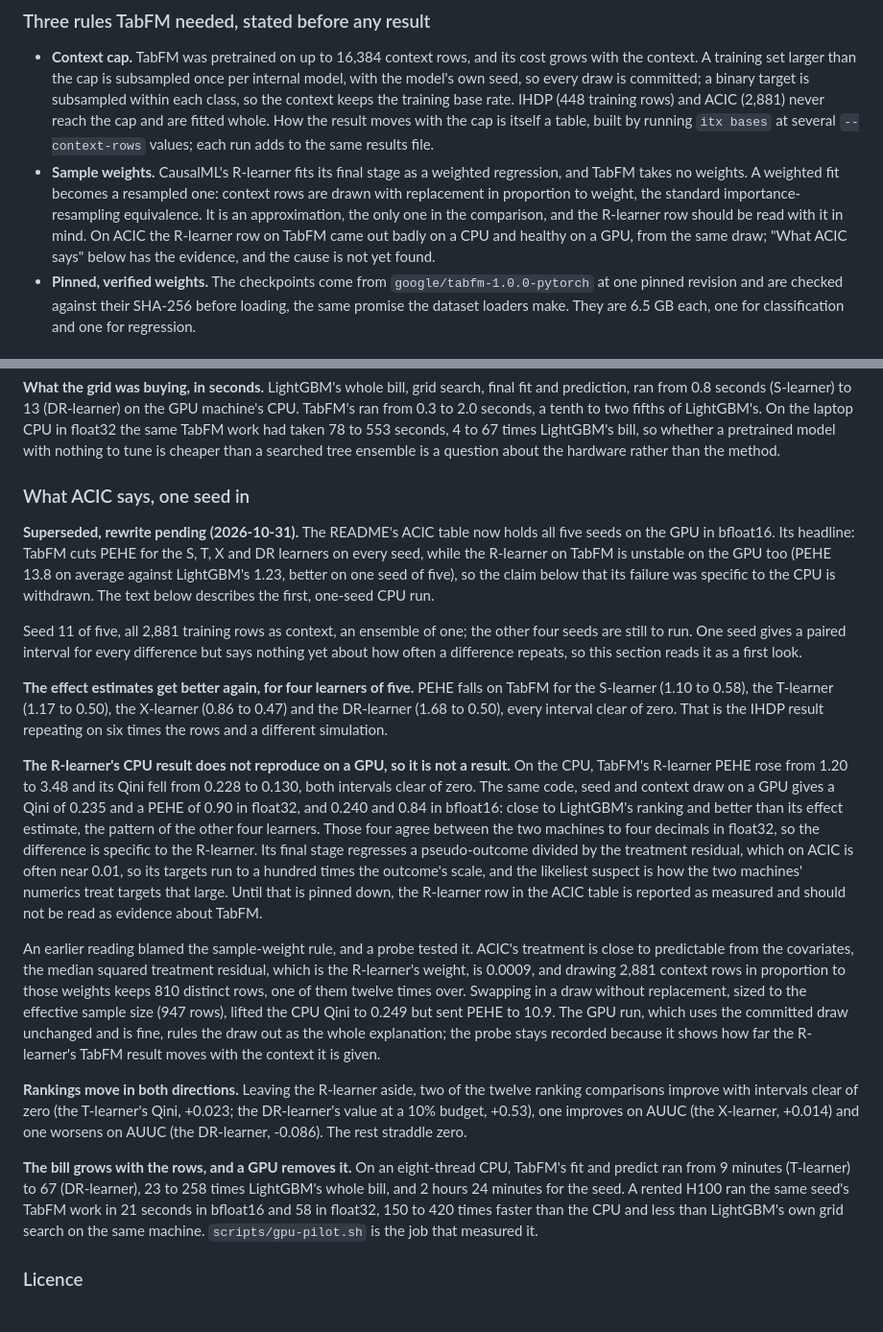
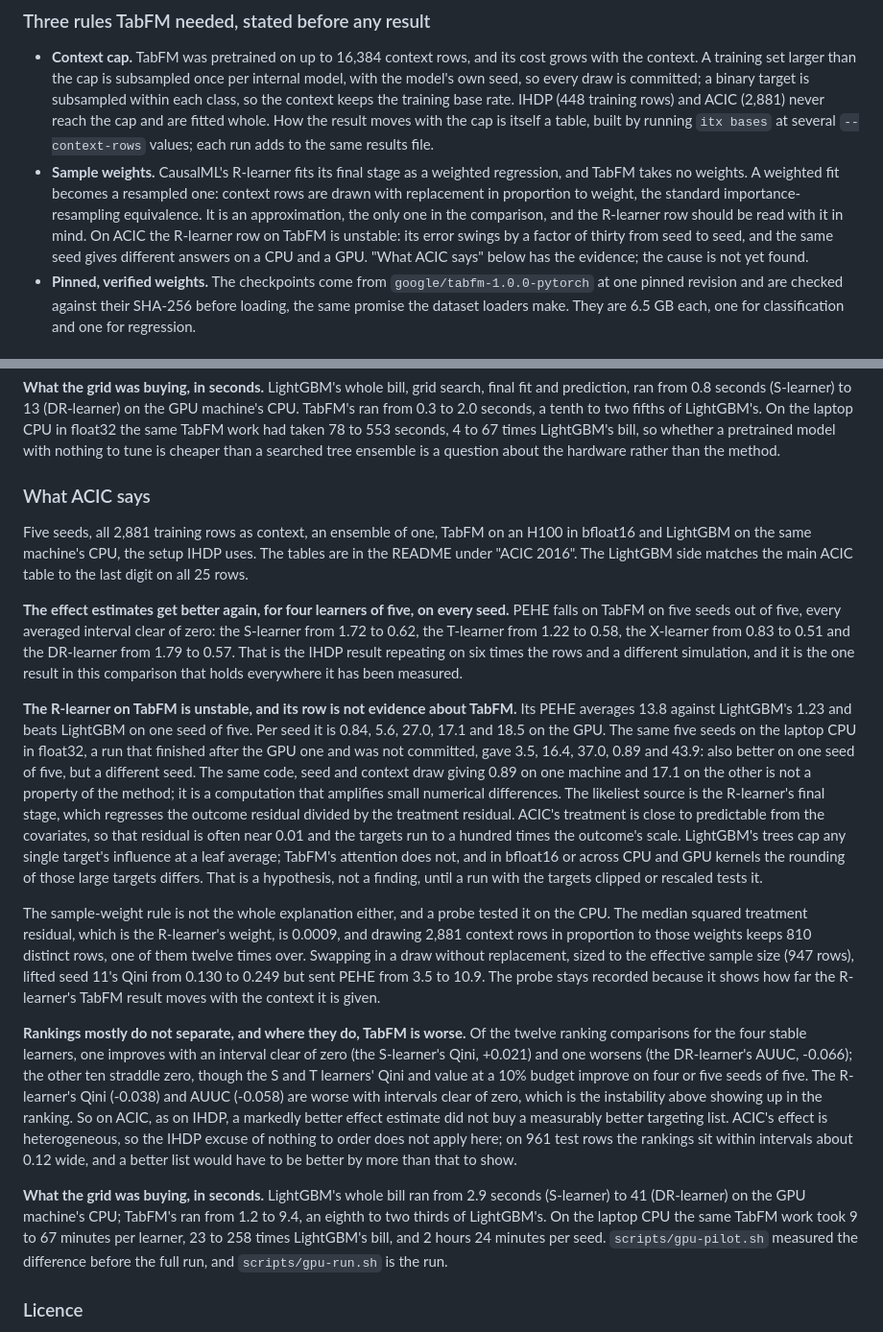
Before and after one commit to Peter-A-P/intervention-targeting-engine, a Markdown page: docs/estimators.md, 2 parts joined by grey strips. Shown at 96% size. Drawn GitHub-style.

Commit message:
docs/estimators.md: what ACIC says, on five GPU seeds
The R-learner on TabFM is unstable rather than CPU-specific: the CPU and GPU runs each beat LightGBM on one seed of five, different seeds, with PEHE swinging from 0.84 to 44. The four other learners cut PEHE on every seed; rankings mostly do not separate.

```diff
--- a/docs/estimators.md
+++ b/docs/estimators.md
@@ -1046,7 +1046,7 @@ zero with an interval of exactly zero.
   TabFM takes no weights. A weighted fit becomes a resampled one: context rows are drawn with
   replacement in proportion to weight, the standard importance-resampling equivalence. It is
   an approximation, the only one in the comparison, and the R-learner row should be read
-  with it in mind. On ACIC the R-learner row on TabFM came out badly on a CPU and healthy on a GPU, from the same draw; "What ACIC says" below has the evidence, and the cause is not yet found.
+  with it in mind. On ACIC the R-learner row on TabFM is unstable: its error swings by a factor of thirty from seed to seed, and the same seed gives different answers on a CPU and a GPU. "What ACIC says" below has the evidence; the cause is not yet found.
 - **Pinned, verified weights.** The checkpoints come from `google/tabfm-1.0.0-pytorch` at one
   pinned revision and are checked against their SHA-256 before loading, the same promise the
   dataset loaders make. They are 6.5 GB each, one for classification and one for regression.
@@ -1074,21 +1074,19 @@ real heterogeneity and a larger test split, which is what ACIC and Hillstrom are
 
 **What the grid was buying, in seconds.** LightGBM's whole bill, grid search, final fit and prediction, ran from 0.8 seconds (S-learner) to 13 (DR-learner) on the GPU machine's CPU. TabFM's ran from 0.3 to 2.0 seconds, a tenth to two fifths of LightGBM's. On the laptop CPU in float32 the same TabFM work had taken 78 to 553 seconds, 4 to 67 times LightGBM's bill, so whether a pretrained model with nothing to tune is cheaper than a searched tree ensemble is a question about the hardware rather than the method.
 
-### What ACIC says, one seed in
+### What ACIC says
 
-**Superseded, rewrite pending (2026-10-31).** The README's ACIC table now holds all five seeds on the GPU in bfloat16. Its headline: TabFM cuts PEHE for the S, T, X and DR learners on every seed, while the R-learner on TabFM is unstable on the GPU too (PEHE 13.8 on average against LightGBM's 1.23, better on one seed of five), so the claim below that its failure was specific to the CPU is withdrawn. The text below describes the first, one-seed CPU run.
+Five seeds, all 2,881 training rows as context, an ensemble of one, TabFM on an H100 in bfloat16 and LightGBM on the same machine's CPU, the setup IHDP uses. The tables are in the README under "ACIC 2016". The LightGBM side matches the main ACIC table to the last digit on all 25 rows.
 
-Seed 11 of five, all 2,881 training rows as context, an ensemble of one; the other four seeds are still to run. One seed gives a paired interval for every difference but says nothing yet about how often a difference repeats, so this section reads it as a first look.
+**The effect estimates get better again, for four learners of five, on every seed.** PEHE falls on TabFM on five seeds out of five, every averaged interval clear of zero: the S-learner from 1.72 to 0.62, the T-learner from 1.22 to 0.58, the X-learner from 0.83 to 0.51 and the DR-learner from 1.79 to 0.57. That is the IHDP result repeating on six times the rows and a different simulation, and it is the one result in this comparison that holds everywhere it has been measured.
 
-**The effect estimates get better again, for four learners of five.** PEHE falls on TabFM for the S-learner (1.10 to 0.58), the T-learner (1.17 to 0.50), the X-learner (0.86 to 0.47) and the DR-learner (1.68 to 0.50), every interval clear of zero. That is the IHDP result repeating on six times the rows and a different simulation.
+**The R-learner on TabFM is unstable, and its row is not evidence about TabFM.** Its PEHE averages 13.8 against LightGBM's 1.23 and beats LightGBM on one seed of five. Per seed it is 0.84, 5.6, 27.0, 17.1 and 18.5 on the GPU. The same five seeds on the laptop CPU in float32, a run that finished after the GPU one and was not committed, gave 3.5, 16.4, 37.0, 0.89 and 43.9: also better on one seed of five, but a different seed. The same code, seed and context draw giving 0.89 on one machine and 17.1 on the other is not a property of the method; it is a computation that amplifies small numerical differences. The likeliest source is the R-learner's final stage, which regresses the outcome residual divided by the treatment residual. ACIC's treatment is close to predictable from the covariates, so that residual is often near 0.01 and the targets run to a hundred times the outcome's scale. LightGBM's trees cap any single target's influence at a leaf average; TabFM's attention does not, and in bfloat16 or across CPU and GPU kernels the rounding of those large targets differs. That is a hypothesis, not a finding, until a run with the targets clipped or rescaled tests it.
 
-**The R-learner's CPU result does not reproduce on a GPU, so it is not a result.** On the CPU, TabFM's R-learner PEHE rose from 1.20 to 3.48 and its Qini fell from 0.228 to 0.130, both intervals clear of zero. The same code, seed and context draw on a GPU gives a Qini of 0.235 and a PEHE of 0.90 in float32, and 0.240 and 0.84 in bfloat16: close to LightGBM's ranking and better than its effect estimate, the pattern of the other four learners. Those four agree between the two machines to four decimals in float32, so the difference is specific to the R-learner. Its final stage regresses a pseudo-outcome divided by the treatment residual, which on ACIC is often near 0.01, so its targets run to a hundred times the outcome's scale, and the likeliest suspect is how the two machines' numerics treat targets that large. Until that is pinned down, the R-learner row in the ACIC table is reported as measured and should not be read as evidence about TabFM.
+The sample-weight rule is not the whole explanation either, and a probe tested it on the CPU. The median squared treatment residual, which is the R-learner's weight, is 0.0009, and drawing 2,881 context rows in proportion to those weights keeps 810 distinct rows, one of them twelve times over. Swapping in a draw without replacement, sized to the effective sample size (947 rows), lifted seed 11's Qini from 0.130 to 0.249 but sent PEHE from 3.5 to 10.9. The probe stays recorded because it shows how far the R-learner's TabFM result moves with the context it is given.
 
-An earlier reading blamed the sample-weight rule, and a probe tested it. ACIC's treatment is close to predictable from the covariates, the median squared treatment residual, which is the R-learner's weight, is 0.0009, and drawing 2,881 context rows in proportion to those weights keeps 810 distinct rows, one of them twelve times over. Swapping in a draw without replacement, sized to the effective sample size (947 rows), lifted the CPU Qini to 0.249 but sent PEHE to 10.9. The GPU run, which uses the committed draw unchanged and is fine, rules the draw out as the whole explanation; the probe stays recorded because it shows how far the R-learner's TabFM result moves with the context it is given.
+**Rankings mostly do not separate, and where they do, TabFM is worse.** Of the twelve ranking comparisons for the four stable learners, one improves with an interval clear of zero (the S-learner's Qini, +0.021) and one worsens (the DR-learner's AUUC, -0.066); the other ten straddle zero, though the S and T learners' Qini and value at a 10% budget improve on four or five seeds of five. The R-learner's Qini (-0.038) and AUUC (-0.058) are worse with intervals clear of zero, which is the instability above showing up in the ranking. So on ACIC, as on IHDP, a markedly better effect estimate did not buy a measurably better targeting list. ACIC's effect is heterogeneous, so the IHDP excuse of nothing to order does not apply here; on 961 test rows the rankings sit within intervals about 0.12 wide, and a better list would have to be better by more than that to show.
 
-**Rankings move in both directions.** Leaving the R-learner aside, two of the twelve ranking comparisons improve with intervals clear of zero (the T-learner's Qini, +0.023; the DR-learner's value at a 10% budget, +0.53), one improves on AUUC (the X-learner, +0.014) and one worsens on AUUC (the DR-learner, -0.086). The rest straddle zero.
-
-**The bill grows with the rows, and a GPU removes it.** On an eight-thread CPU, TabFM's fit and predict ran from 9 minutes (T-learner) to 67 (DR-learner), 23 to 258 times LightGBM's whole bill, and 2 hours 24 minutes for the seed. A rented H100 ran the same seed's TabFM work in 21 seconds in bfloat16 and 58 in float32, 150 to 420 times faster than the CPU and less than LightGBM's own grid search on the same machine. `scripts/gpu-pilot.sh` is the job that measured it.
+**What the grid was buying, in seconds.** LightGBM's whole bill ran from 2.9 seconds (S-learner) to 41 (DR-learner) on the GPU machine's CPU; TabFM's ran from 1.2 to 9.4, an eighth to two thirds of LightGBM's. On the laptop CPU the same TabFM work took 9 to 67 minutes per learner, 23 to 258 times LightGBM's bill, and 2 hours 24 minutes per seed. `scripts/gpu-pilot.sh` measured the difference before the full run, and `scripts/gpu-run.sh` is the run.
 
 ### Licence
 
```
